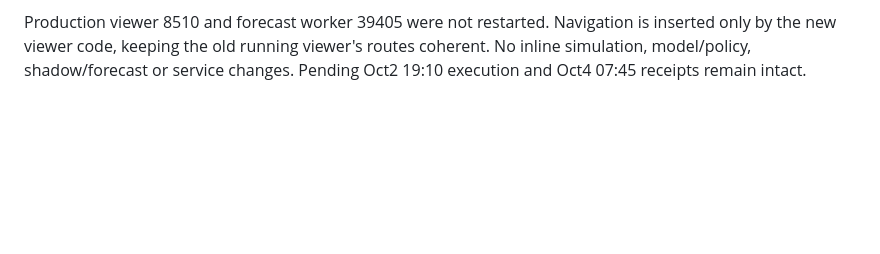
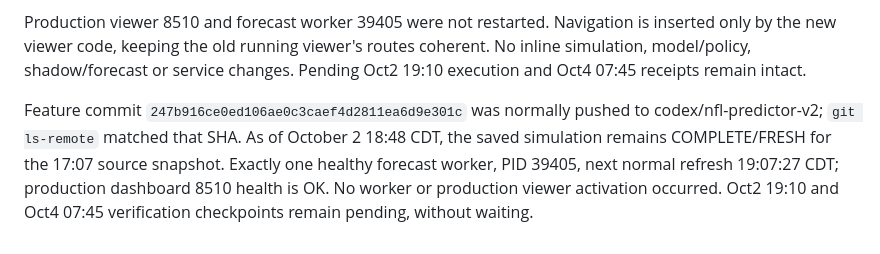
Before and after one commit to Su760/nfl-predictor, a Markdown page: tasks/todo.md, the part around one of its changes. Rendered like a GitHub page; blank space fills up the shorter version.

Commit message:
docs: record Playoff Picture verification and preserved checkpoints

```diff
--- a/tasks/todo.md
+++ b/tasks/todo.md
@@ -775,3 +775,11 @@ Production viewer 8510 and forecast worker 39405 were not restarted. Navigation
 is inserted only by the new viewer code, keeping the old running viewer's
 routes coherent. No inline simulation, model/policy, shadow/forecast or service
 changes. Pending Oct2 19:10 execution and Oct4 07:45 receipts remain intact.
+
+Feature commit `247b916ce0ed106ae0c3caef4d2811ea6d9e301c` was normally
+pushed to codex/nfl-predictor-v2; `git ls-remote` matched that SHA.
+As of October 2 18:48 CDT, the saved simulation remains COMPLETE/FRESH
+for the 17:07 source snapshot. Exactly one healthy forecast worker, PID 39405,
+next normal refresh 19:07:27 CDT; production dashboard 8510 health is OK.
+No worker or production viewer activation occurred. Oct2 19:10 and
+Oct4 07:45 verification checkpoints remain pending, without waiting.
```
Also changed, not shown: other parts of tasks/todo.md (+1 -1 lines).
